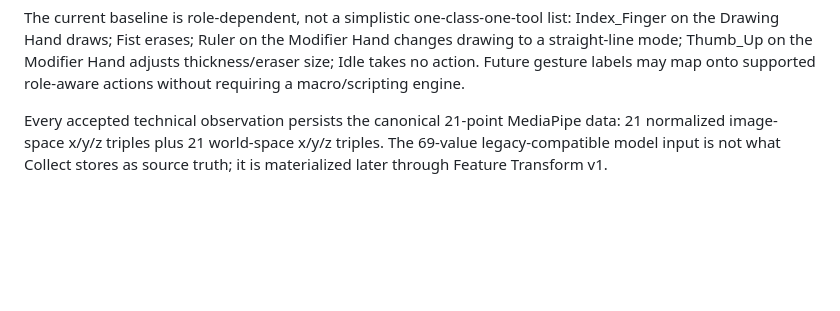
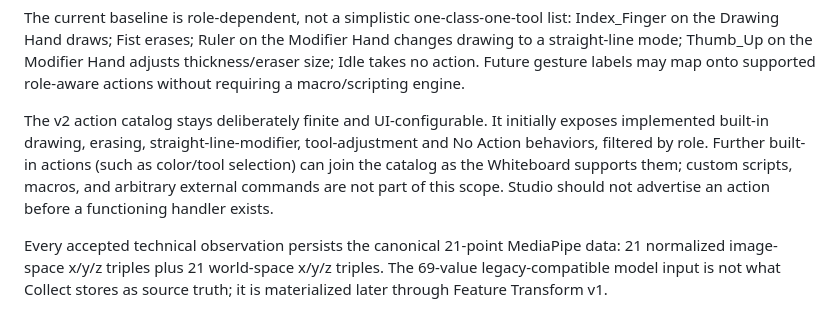
Before and after one commit to Abyss-Jc/Hand-D, a Markdown page: docs/reference/architecture.md, the part around the change. GitHub-like rendering; blank space fills up the shorter version.

```diff
--- a/docs/reference/architecture.md
+++ b/docs/reference/architecture.md
@@ -196,6 +196,8 @@ The gesture vocabulary is workspace-extensible for collection **and actual White
 Gesture recognition and action dispatch remain separate seams: Python emits a stable label/hand role/tracking result; the frontend resolves the workspace mapping into a drawing/modifier action and owns the resulting canvas state. The mapping is project/workspace configuration, not a mutation of an immutable Model Artifact. Studio can offer action assignment when defining the gesture or when selecting a model with a new label; it must visibly guide the user when assignments are missing. Unmapped recognized labels are safe/inert until mapped, rather than receiving arbitrary drawing or erasing behavior. An explicit No Action mapping remains valid.
 
 The current baseline is role-dependent, not a simplistic one-class-one-tool list: Index_Finger on the Drawing Hand draws; Fist erases; Ruler on the Modifier Hand changes drawing to a straight-line mode; Thumb_Up on the Modifier Hand adjusts thickness/eraser size; Idle takes no action. Future gesture labels may map onto supported role-aware actions without requiring a macro/scripting engine.
+
+The v2 action catalog stays deliberately finite and UI-configurable. It initially exposes implemented built-in drawing, erasing, straight-line-modifier, tool-adjustment and No Action behaviors, filtered by role. Further built-in actions (such as color/tool selection) can join the catalog as the Whiteboard supports them; custom scripts, macros, and arbitrary external commands are not part of this scope. Studio should not advertise an action before a functioning handler exists.
 
 Every accepted technical observation persists the canonical 21-point MediaPipe data: 21 normalized image-space x/y/z triples plus 21 world-space x/y/z triples. The 69-value legacy-compatible model input is not what Collect stores as source truth; it is materialized later through Feature Transform v1.
 
```
Also changed, not shown: docs/changes/hand-d-v2-modernization.md (+1 -0 lines), docs/requirements/hand-d-v2.md (+2 -0 lines).
